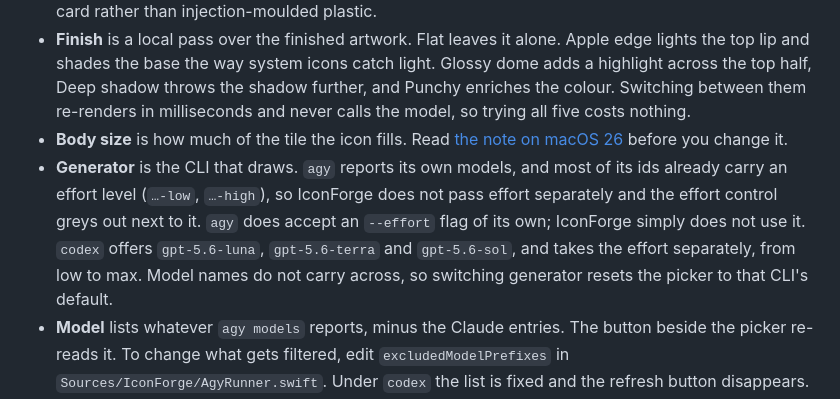
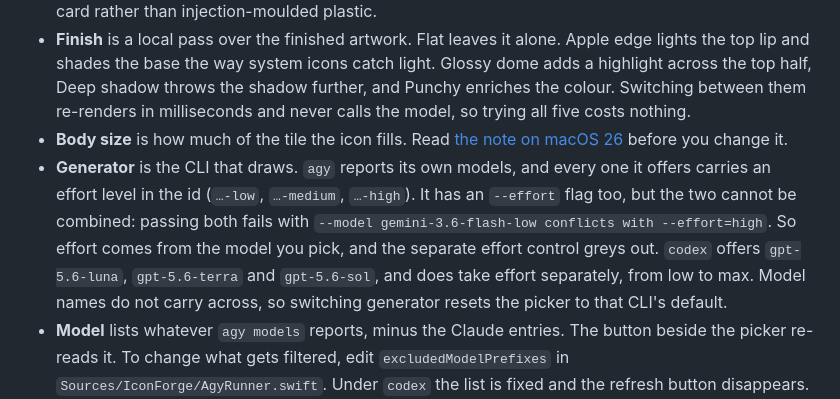
Before and after one commit to Alyetama/IconForge, a Markdown page: README.md, the part around the change. Rendered like a GitHub page.

Commit message:
docs: the effort note had it backwards
The audit said agy accepts --effort and IconForge simply does not pass it,
implying it could. Running it shows the opposite: agy rejects the flag whenever
the model id already carries an effort level, which every model it offers does.

  $ agy --model gemini-3.6-flash-low --effort high -p "..."
  Error: invalid model selection: --model gemini-3.6-flash-low conflicts
         with --effort=high

  $ agy --model gemini-3.6-flash-low --effort max -p "..."
  Error: invalid --effort "max" (valid: low, medium, high)

So not passing effort is correct, greying the control is correct, and the note
now says why, quoting the error. No code change: the behaviour was right all
along.

```diff
--- a/README.md
+++ b/README.md
@@ -44,7 +44,7 @@ Fill in the name and a short description. Everything else is optional.
 - **Style** offers Standard, Playful, Minimal, Glossy, Technical, Editorial, Retro, Luxe, Organic and Neon. Each one also narrows which surface materials the render can roll, so Editorial draws paper and card rather than injection-moulded plastic.
 - **Finish** is a local pass over the finished artwork. Flat leaves it alone. Apple edge lights the top lip and shades the base the way system icons catch light. Glossy dome adds a highlight across the top half, Deep shadow throws the shadow further, and Punchy enriches the colour. Switching between them re-renders in milliseconds and never calls the model, so trying all five costs nothing.
 - **Body size** is how much of the tile the icon fills. Read [the note on macOS 26](#the-white-plate-on-macos-26) before you change it.
-- **Generator** is the CLI that draws. `agy` reports its own models, and most of its ids already carry an effort level (`…-low`, `…-high`), so IconForge does not pass effort separately and the effort control greys out next to it. `agy` does accept an `--effort` flag of its own; IconForge simply does not use it. `codex` offers `gpt-5.6-luna`, `gpt-5.6-terra` and `gpt-5.6-sol`, and takes the effort separately, from low to max. Model names do not carry across, so switching generator resets the picker to that CLI's default.
+- **Generator** is the CLI that draws. `agy` reports its own models, and every one it offers carries an effort level in the id (`…-low`, `…-medium`, `…-high`). It has an `--effort` flag too, but the two cannot be combined: passing both fails with `--model gemini-3.6-flash-low conflicts with --effort=high`. So effort comes from the model you pick, and the separate effort control greys out. `codex` offers `gpt-5.6-luna`, `gpt-5.6-terra` and `gpt-5.6-sol`, and does take effort separately, from low to max. Model names do not carry across, so switching generator resets the picker to that CLI's default.
 - **Model** lists whatever `agy models` reports, minus the Claude entries. The button beside the picker re-reads it. To change what gets filtered, edit `excludedModelPrefixes` in `Sources/IconForge/AgyRunner.swift`. Under `codex` the list is fixed and the refresh button disappears.
 - **Icons per run** draws up to four at once, each with its own subject and its own art direction. They appear as a row under the preview, and clicking one makes it the active icon for Export, Reveal and the agent prompt.
 
```
